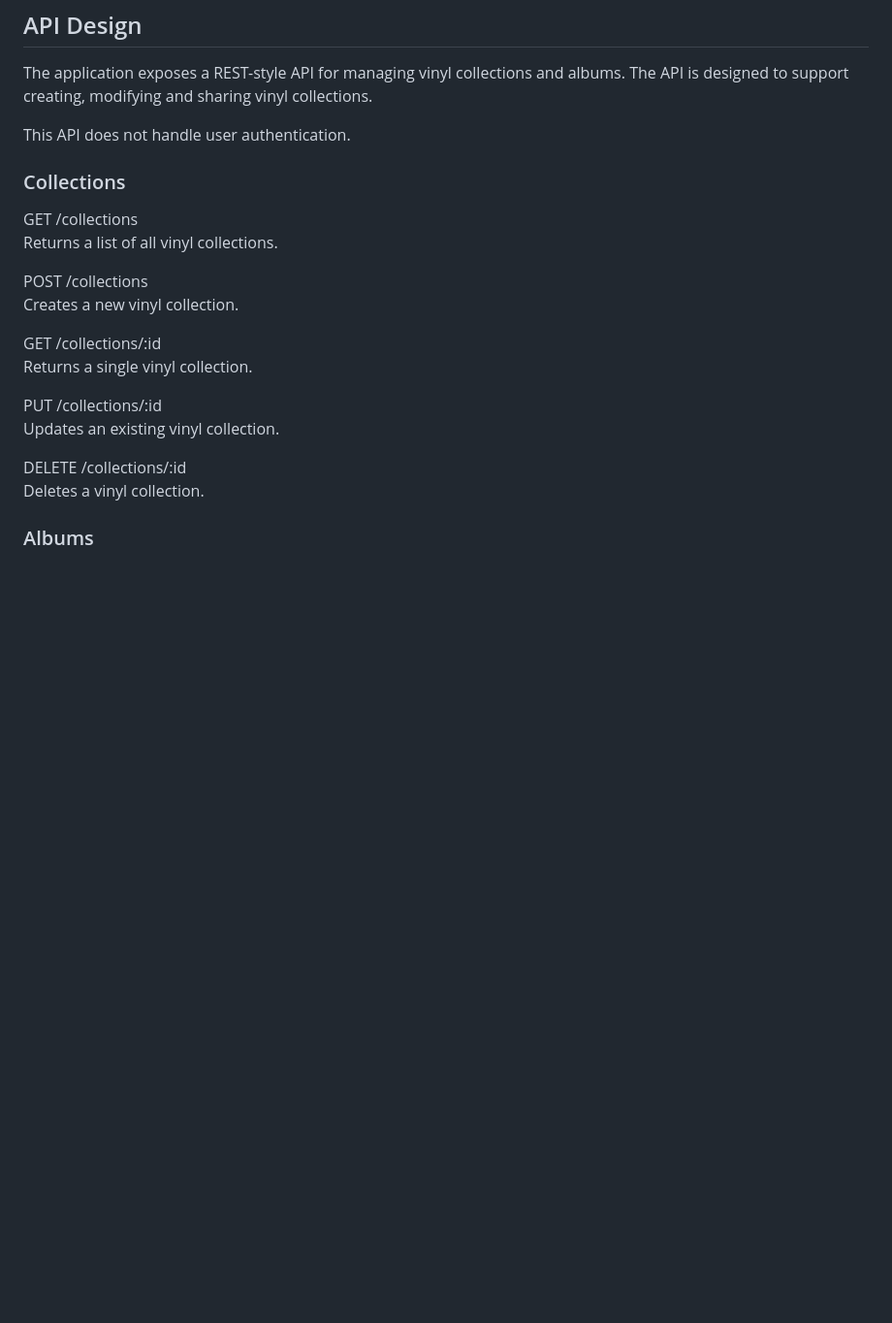
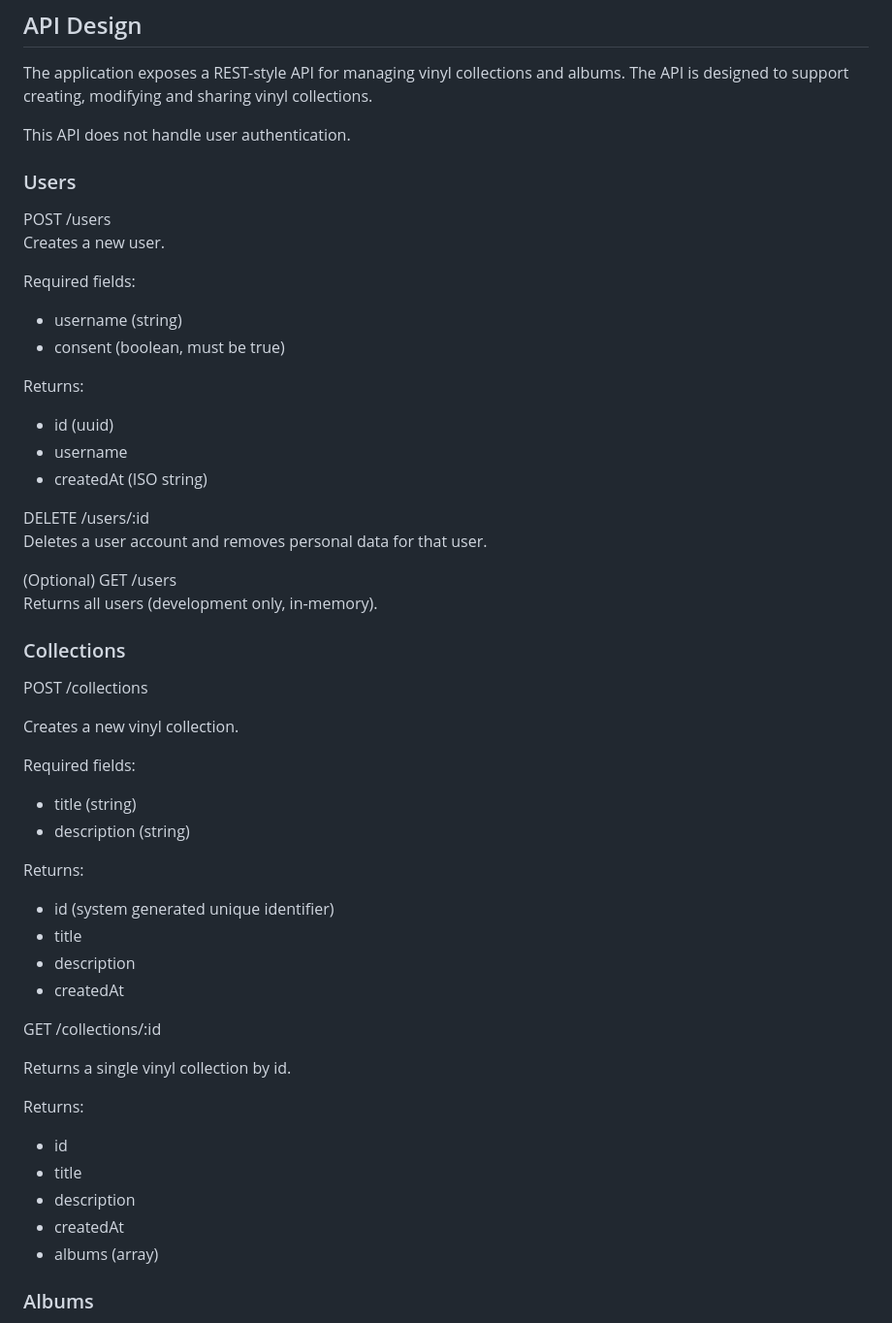
Before and after one commit to Calinamb/vinyl-collection-share, a Markdown page: README.md, the part around the change. Shown at 97% size. GitHub-like rendering; blank space fills up the shorter version.

Commit message:
Fix collections API documentation to match implementation

```diff
--- a/README.md
+++ b/README.md
@@ -68,22 +68,54 @@ The API is designed to support creating, modifying and sharing vinyl collections
 
 This API does not handle user authentication.
 
+### Users
+
+POST /users
+Creates a new user.
+
+Required fields:
+- username (string)
+- consent (boolean, must be true)
+
+Returns:
+- id (uuid)
+- username
+- createdAt (ISO string)
+
+DELETE /users/:id
+Deletes a user account and removes personal data for that user.
+
+(Optional)
+GET /users
+Returns all users (development only, in-memory).
+
 ### Collections
 
-GET /collections
-Returns a list of all vinyl collections.
+POST /collections
 
-POST /collections
 Creates a new vinyl collection.
 
+Required fields:
+- title (string)
+- description (string)
+
+Returns:
+- id (system generated unique identifier)
+- title
+- description
+- createdAt
+
+
 GET /collections/:id
-Returns a single vinyl collection.
 
-PUT /collections/:id
-Updates an existing vinyl collection.
+Returns a single vinyl collection by id.
 
-DELETE /collections/:id
-Deletes a vinyl collection.
+Returns:
+- id
+- title
+- description
+- createdAt
+- albums (array)
 
 ### Albums
 
```
